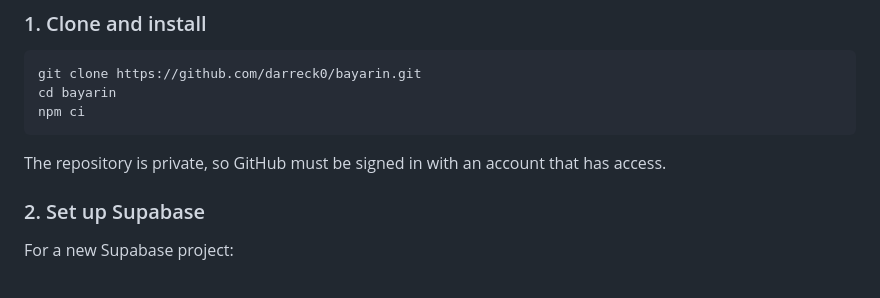
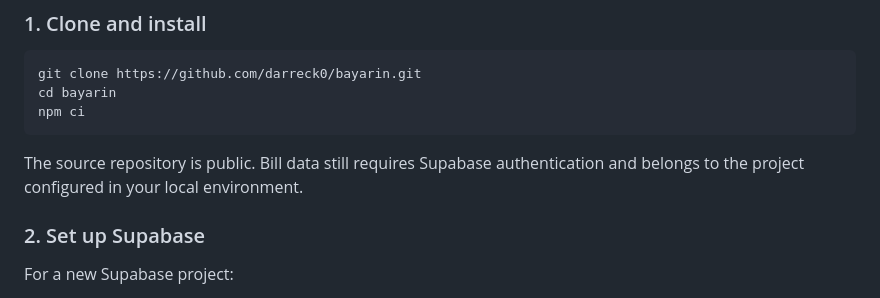
Before and after one commit to darreck0/bayarin, a Markdown page: README.md, the part around the change. Rendered like a GitHub page.

Commit message:
Update documentation for public repository

````diff
--- a/README.md
+++ b/README.md
@@ -46,7 +46,7 @@ cd bayarin
 npm ci
 ```
 
-The repository is private, so GitHub must be signed in with an account that has access.
+The source repository is public. Bill data still requires Supabase authentication and belongs to the project configured in your local environment.
 
 ### 2. Set up Supabase
 
````
Also changed, not shown: CHECKS.md (+1 -1 lines), DEPLOY.md (+2 -2 lines).
